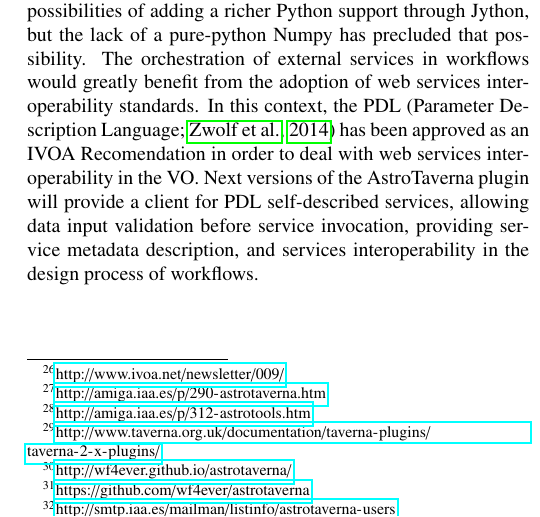
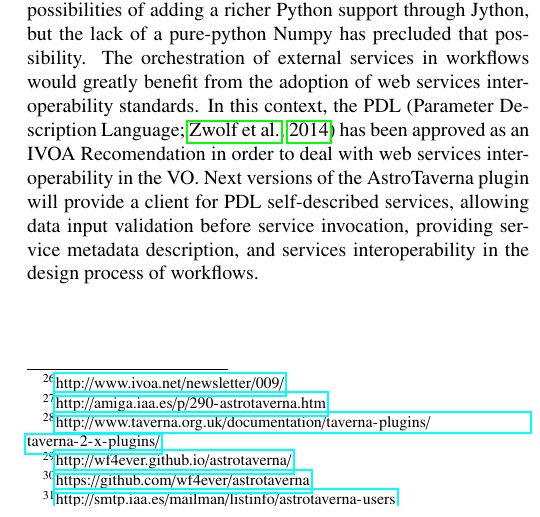
Before and after one commit to AMIGA-IAA/AstroTaverna-AC-article, a LaTeX paper (AstroTaverna.tex): part of one column of page 9 of 10, cut so that both start at the same text. Compiled offline with pdfLaTeX.

Commit message:
Added footnote reference instead of hrefnote

```diff
--- a/AstroTaverna.tex
+++ b/AstroTaverna.tex
@@ -432,7 +432,7 @@ Digital libraries of workflows could increase the visibility of the scientific o
 
 Going into more technical considerations, by developing AstroTaverna as a user downloadable plugin, loosely coupled with Taverna Workbench, we can more quickly iterate and add additional capabilities as separated independent developments. In particular, given the dependency of AstroTaverna on the STILTS framework, we can use updated versions of it, bringing bug fixes and new features. By creating the AstroTaverna plugin, we enable the VO as a core building block for Taverna Workbench.
 
-The AstroTaverna plugin was presented in several IVOA Interop conferences in Sao Paolo, Heidelberg and Madrid, as well as in the 8\textsuperscript{th} VO France Workflow Working Group Meeting held in Paris-Meudon Observatory. AstroTaverna has been advertised in \hrefnote{http://www.ivoa.net/newsletter/009/}{Issue 009 of IVOA Newsletter} and through the IVOA general mailing list, together with several video tutorials. These videos may be found in \hrefnote{http://amiga.iaa.es/p/290-astrotaverna.htm}{AMIGA Group website} together with general information and \hrefnote{http://amiga.iaa.es/p/312-astrotools.htm}{documentation} for the AstroTaverna plugin, also present in \hrefnote{http://www.taverna.org.uk/documentation/taverna-plugins/taverna-2-x-plugins/}{Taverna Plugins} website and in the specific \hrefnotelabel{http://wf4ever.github.io/astrotaverna/}{AstroTaverna website}{website}. The source code has been published in Astrophysics Source Code Library~\citep[ASCL; see][]{Garrido2013}, and can be publicly accessed at the \hrefnotelabel{https://github.com/wf4ever/astrotaverna}{GitHub}{astrotavgit} open source hosting service. Additionally a \hrefnotelabel{http://smtp.iaa.es/mailman/listinfo/astrotaverna-users}{support mailing list}{astrotavmail} (\textit{astrotaverna-users@iaa.es}) has been created for the AstroTaverna community.
+The AstroTaverna plugin was presented in several IVOA Interop conferences in Sao Paolo, Heidelberg and Madrid, as well as in the 8\textsuperscript{th} VO France Workflow Working Group Meeting held in Paris-Meudon Observatory. AstroTaverna has been advertised in \hrefnote{http://www.ivoa.net/newsletter/009/}{Issue 009 of IVOA Newsletter} and through the IVOA general mailing list, together with several video tutorials. These videos may be found in \hrefnote{http://amiga.iaa.es/p/290-astrotaverna.htm}{AMIGA Group website} together with general information and documentation\textsuperscript{\ref{astrotools}} for the AstroTaverna plugin, also present in \hrefnote{http://www.taverna.org.uk/documentation/taverna-plugins/taverna-2-x-plugins/}{Taverna Plugins} website and in the specific \hrefnotelabel{http://wf4ever.github.io/astrotaverna/}{AstroTaverna website}{website}. The source code has been published in Astrophysics Source Code Library~\citep[ASCL; see][]{Garrido2013}, and can be publicly accessed at the \hrefnotelabel{https://github.com/wf4ever/astrotaverna}{GitHub}{astrotavgit} open source hosting service. Additionally a \hrefnotelabel{http://smtp.iaa.es/mailman/listinfo/astrotaverna-users}{support mailing list}{astrotavmail} (\textit{astrotaverna-users@iaa.es}) has been created for the AstroTaverna community.
 
 This work has triggered the interest of VAMDC and ER-Flow EU FP7 funded projects in order to broaden the users community of AstroTaverna and study potential collaborations for developments in the field of workflows. Moreover, AstroTaverna plugin and AstroTaverna Starter Pack have been included recently at the core of specific \hrefnotelabel{http://www.taverna.org.uk/download/workbench/2-5/astronomy/}{Astronomy edition}{tavernaastroed} of the Command Line Tool and the Taverna Workbench 2.5 release, together with project specific plugins from VAMDC and HELIO-VO projects. In addition, a strategy for dissemination and community engagement is being set up with the Spanish Virtual Observatory, where specific use cases are being migrated to AstroTaverna workflows.
 
```
